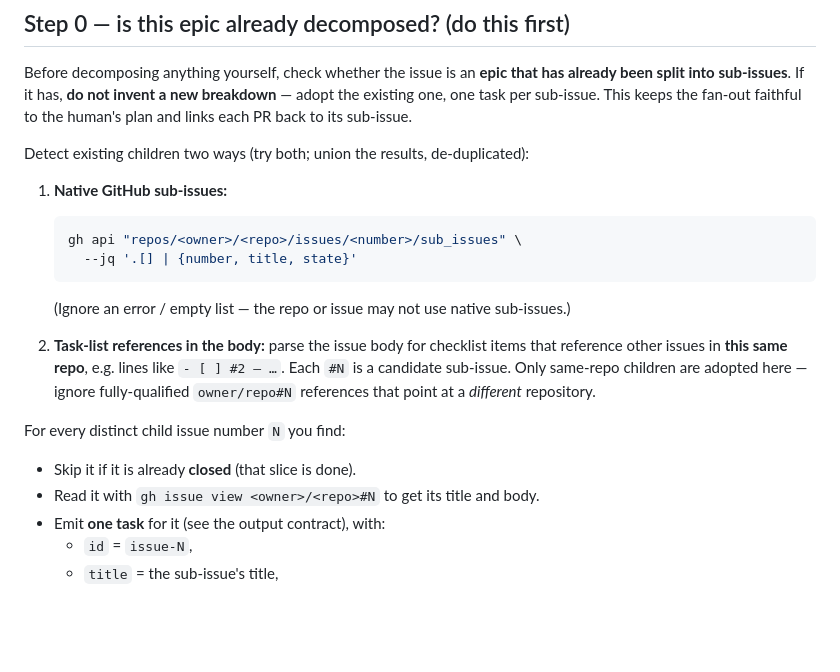
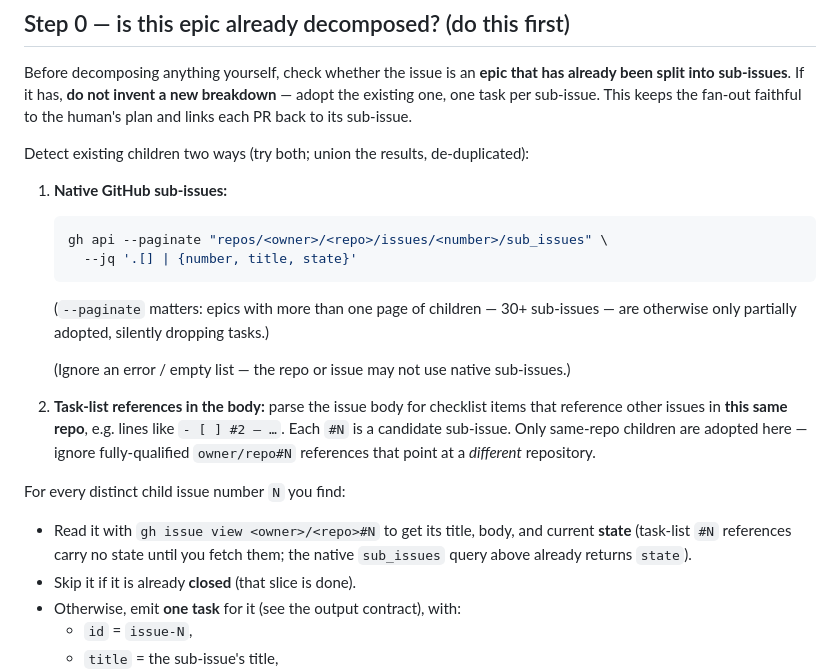
Before and after one commit to jwulf/urban-pr-review, a Markdown page: prompts/plan.md, the part around the change. GitHub-like rendering; blank space fills up the shorter version.

Commit message:
plan: paginate sub-issue discovery and fetch child state before closed-check
Address Copilot review round 2 on #24 (both suppressed comments):

- Add --paginate to the native sub_issues gh api call so epics with more
  than one page of children (30+ sub-issues) are fully adopted instead of
  silently dropping tasks past the first page.
- Reorder the per-child bullets so the issue is read with gh issue view
  (which yields its state) BEFORE the closed-check. Task-list #N references
  carry no state until fetched, so checking closed first was contradictory;
  the native sub_issues query already returns state.

Co-authored-by: Copilot <223556219+Copilot@users.noreply.github.com>
Signed-off-by: Josh Wulf <josh@magikcraft.io>

````diff
--- a/prompts/plan.md
+++ b/prompts/plan.md
@@ -30,9 +30,12 @@ Detect existing children two ways (try both; union the results, de-duplicated):
 1. **Native GitHub sub-issues:**
 
    ```bash
-   gh api "repos/<owner>/<repo>/issues/<number>/sub_issues" \
+   gh api --paginate "repos/<owner>/<repo>/issues/<number>/sub_issues" \
      --jq '.[] | {number, title, state}'
    ```
+
+   (`--paginate` matters: epics with more than one page of children — 30+
+   sub-issues — are otherwise only partially adopted, silently dropping tasks.)
 
    (Ignore an error / empty list — the repo or issue may not use native
    sub-issues.)
@@ -45,9 +48,11 @@ Detect existing children two ways (try both; union the results, de-duplicated):
 
 For every distinct child issue number `N` you find:
 
+- Read it with `gh issue view <owner>/<repo>#N` to get its title, body, and
+  current **state** (task-list `#N` references carry no state until you fetch
+  them; the native `sub_issues` query above already returns `state`).
 - Skip it if it is already **closed** (that slice is done).
-- Read it with `gh issue view <owner>/<repo>#N` to get its title and body.
-- Emit **one task** for it (see the output contract), with:
+- Otherwise, emit **one task** for it (see the output contract), with:
   - `id` = `issue-N`,
   - `title` = the sub-issue's title,
   - `prompt` = a self-contained brief built from the sub-issue's body, and end
````
